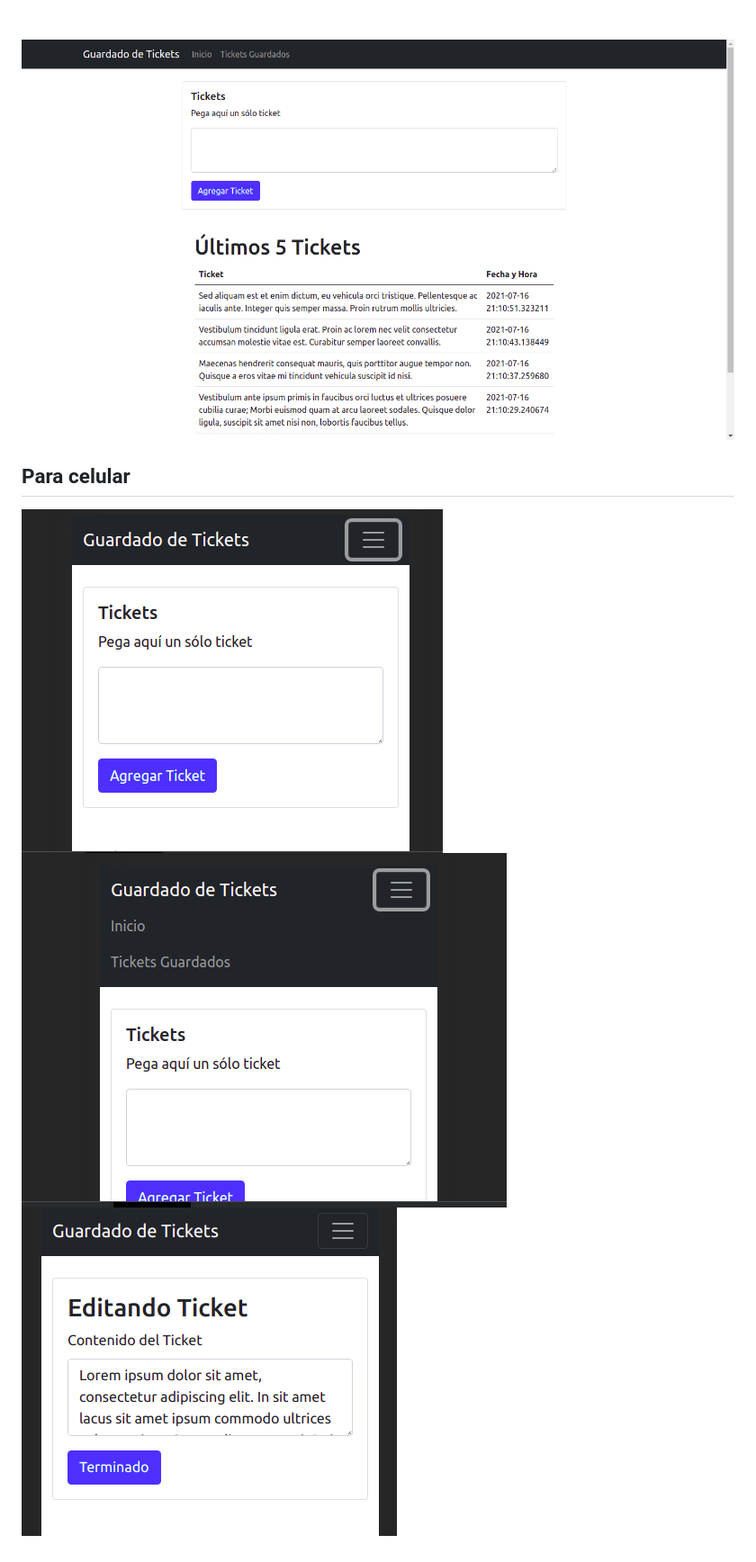
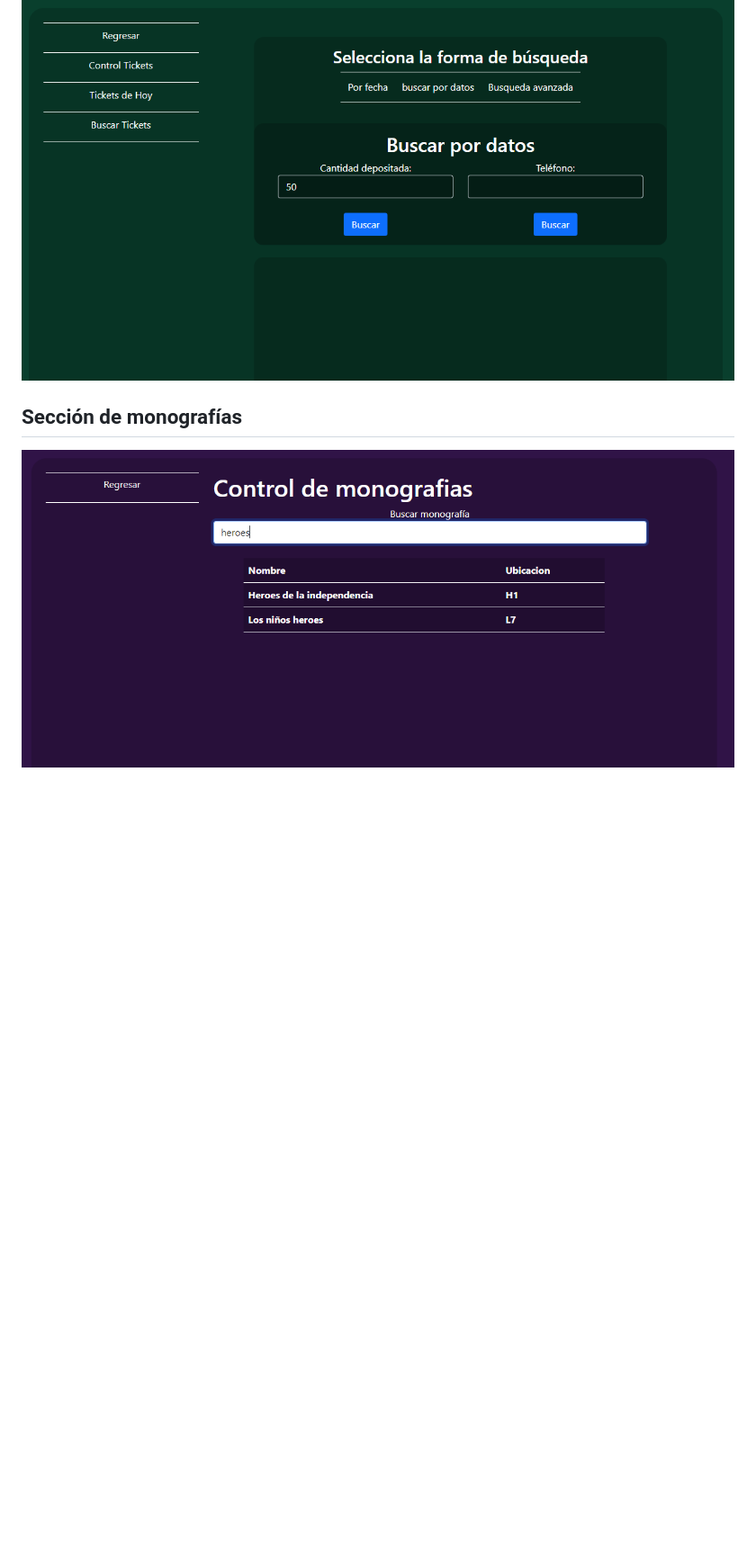
Before and after one commit to lalodsi/AlmacenTickets, a Markdown page: README.md, the part around the change printed below. Shown: that part at 90% size. GitHub-like rendering; pictures changed too: RM_images/cap2.png, RM_images/cap3.png, RM_images/cap4.png; blank space fills up the shorter version.

```diff
--- a/README.md
+++ b/README.md
@@ -11,8 +17,6 @@ Algunas capturas de su funcionamiento
 ![Imagen1](https://github.com/lalodsi/AlmacenTickets/blob/master/RM_images/cap2.png)
 ![Imagen1](https://github.com/lalodsi/AlmacenTickets/blob/master/RM_images/cap3.png)
 
-## Para celular
+## Sección de monografías
 
 ![Imagen1](https://github.com/lalodsi/AlmacenTickets/blob/master/RM_images/cap4.png)
-![Imagen1](https://github.com/lalodsi/AlmacenTickets/blob/master/RM_images/cap5.png)
-![Imagen1](https://github.com/lalodsi/AlmacenTickets/blob/master/RM_images/cap6.png)
```
Also changed, not shown: other parts of README.md (+10 -4 lines), RM_images/cap1.png.
